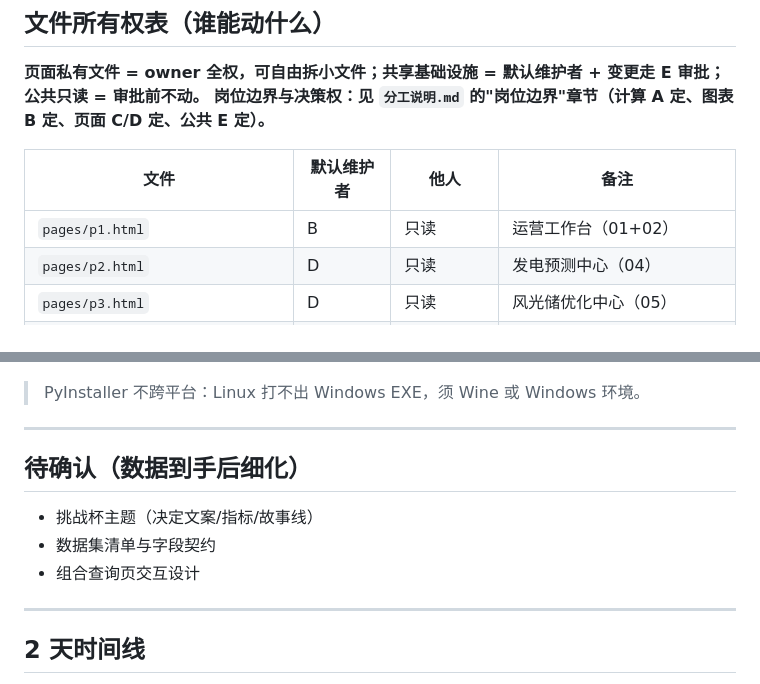
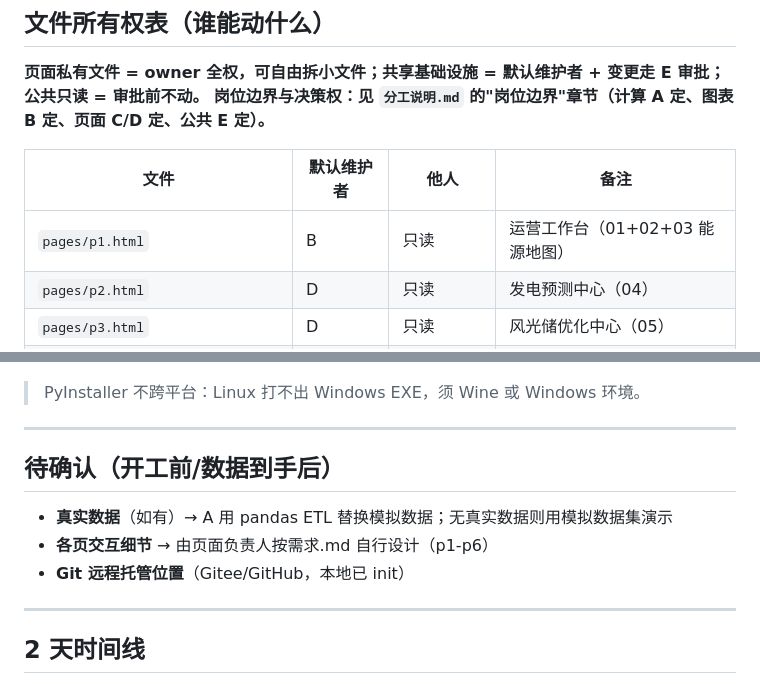
Before and after one commit to 54cwh/beyond-union, a Markdown page: 协作说明.md, 2 parts joined by grey strips. GitHub-like rendering.

```diff
--- a/协作说明.md
+++ b/协作说明.md
@@ -107,7 +107,7 @@ bash scripts/build_tailwind.sh
 
 | 文件 | 默认维护者 | 他人 | 备注 |
 |------|-----------|------|------|
-| `pages/p1.html` | B | 只读 | 运营工作台（01+02）|
+| `pages/p1.html` | B | 只读 | 运营工作台（01+02+03 能源地图）|
 | `pages/p2.html` | D | 只读 | 发电预测中心（04）|
 | `pages/p3.html` | D | 只读 | 风光储优化中心（05）|
 | `pages/p4.html` | C | 只读 | 绿电入市决策中心（06+07，核心）|
@@ -176,11 +176,11 @@ bash scripts/build_tailwind.sh
 
 ---
 
-## 待确认（数据到手后细化）
+## 待确认（开工前/数据到手后）
 
-- 挑战杯主题（决定文案/指标/故事线）
-- 数据集清单与字段契约
-- 组合查询页交互设计
+- **真实数据**（如有）→ A 用 pandas ETL 替换模拟数据；无真实数据则用模拟数据集演示
+- **各页交互细节** → 由页面负责人按需求.md 自行设计（p1-p6）
+- **Git 远程托管位置**（Gitee/GitHub，本地已 init）
 
 ---
 
```
Also changed, not shown: 分工说明.md (+19 -1 lines).
